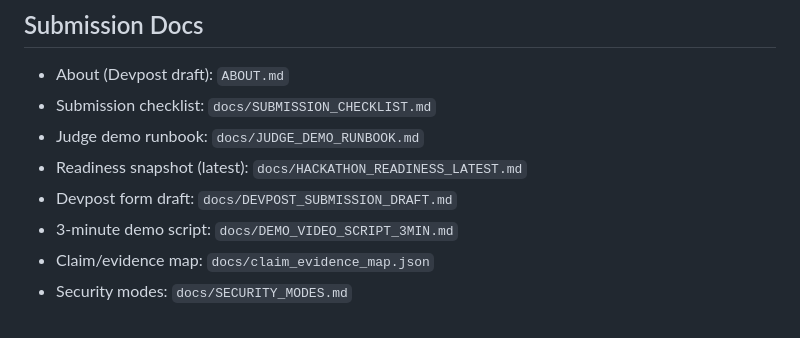
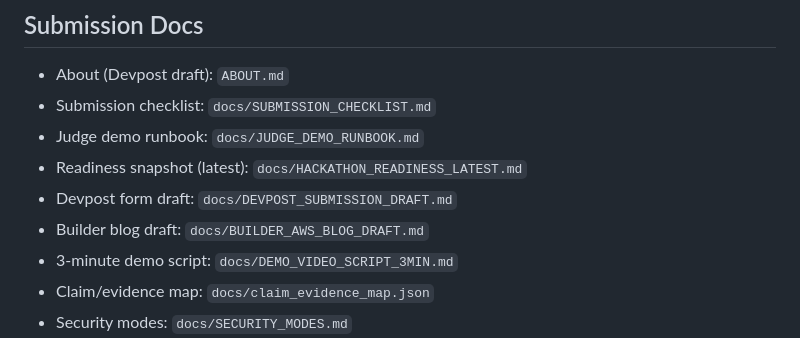
Before and after one commit to tritonsan/LeakSentinel, a Markdown page: README.md, the part around the change. Rendered like a GitHub page.

Commit message:
Add builder blog draft

```diff
--- a/README.md
+++ b/README.md
@@ -186,6 +186,7 @@ Recommended for realtime voice + WebSocket streaming:
 - Judge demo runbook: `docs/JUDGE_DEMO_RUNBOOK.md`
 - Readiness snapshot (latest): `docs/HACKATHON_READINESS_LATEST.md`
 - Devpost form draft: `docs/DEVPOST_SUBMISSION_DRAFT.md`
+- Builder blog draft: `docs/BUILDER_AWS_BLOG_DRAFT.md`
 - 3-minute demo script: `docs/DEMO_VIDEO_SCRIPT_3MIN.md`
 - Claim/evidence map: `docs/claim_evidence_map.json`
 - Security modes: `docs/SECURITY_MODES.md`
```
Also changed, not shown: docs/BUILDER_AWS_BLOG_DRAFT.md (added, +154 -0 lines).
